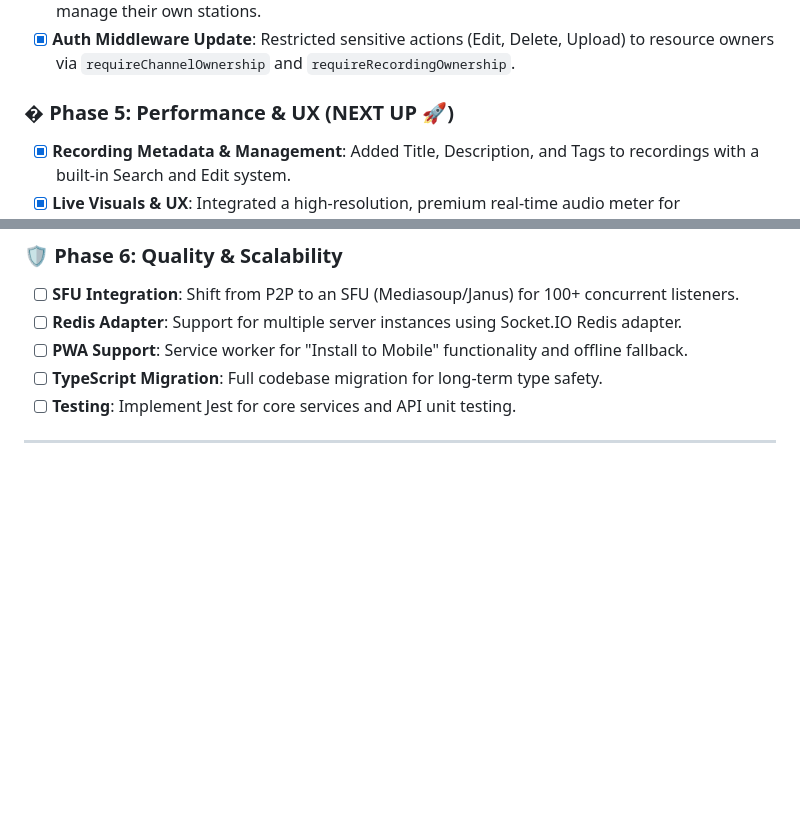
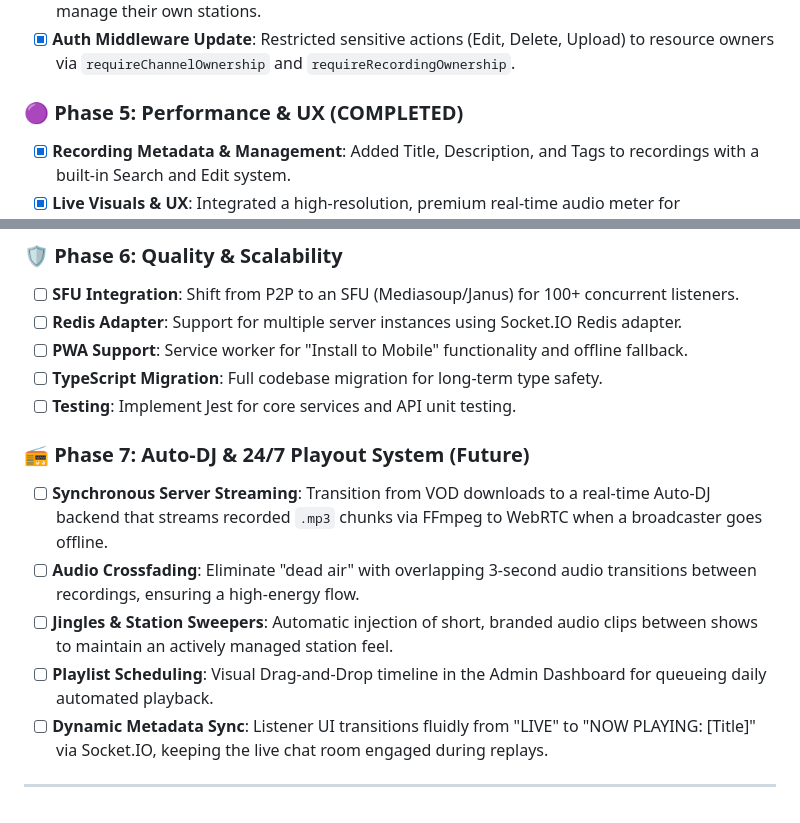
Before and after one commit to ocaict/live-audio-stream, a Markdown page: IMPLEMENTATION_CHECKLIST.md, 2 parts joined by grey strips. Drawn GitHub-style; blank space fills up the shorter version.

Commit message:
docs: add Phase 7 Auto-DJ playout system to roadmap

```diff
--- a/IMPLEMENTATION_CHECKLIST.md
+++ b/IMPLEMENTATION_CHECKLIST.md
@@ -38,7 +38,7 @@
 *   [x] **Channel Ownership**: Channels are now private to their creators. Broadcasters only see and manage their own stations.
 *   [x] **Auth Middleware Update**: Restricted sensitive actions (Edit, Delete, Upload) to resource owners via `requireChannelOwnership` and `requireRecordingOwnership`.
 
-### � Phase 5: Performance & UX (NEXT UP 🚀)
+### 🟣 Phase 5: Performance & UX (COMPLETED)
 *   [x] **Recording Metadata & Management**: Added Title, Description, and Tags to recordings with a built-in Search and Edit system.
 *   [x] **Live Visuals & UX**: Integrated a high-resolution, premium real-time audio meter for professional broadcaster feedback.
 *   [x] **Social Embeds**: Developed a lightweight, modern iframe player and sharing system for external platform integration.
@@ -52,4 +52,11 @@
 *   [ ] **TypeScript Migration**: Full codebase migration for long-term type safety.
 *   [ ] **Testing**: Implement Jest for core services and API unit testing.
 
+### 📻 Phase 7: Auto-DJ & 24/7 Playout System (Future)
+*   [ ] **Synchronous Server Streaming**: Transition from VOD downloads to a real-time Auto-DJ backend that streams recorded `.mp3` chunks via FFmpeg to WebRTC when a broadcaster goes offline.
+*   [ ] **Audio Crossfading**: Eliminate "dead air" with overlapping 3-second audio transitions between recordings, ensuring a high-energy flow.
+*   [ ] **Jingles & Station Sweepers**: Automatic injection of short, branded audio clips between shows to maintain an actively managed station feel.
+*   [ ] **Playlist Scheduling**: Visual Drag-and-Drop timeline in the Admin Dashboard for queueing daily automated playback.
+*   [ ] **Dynamic Metadata Sync**: Listener UI transitions fluidly from "LIVE" to "NOW PLAYING: [Title]" via Socket.IO, keeping the live chat room engaged during replays.
+
 ---
```
